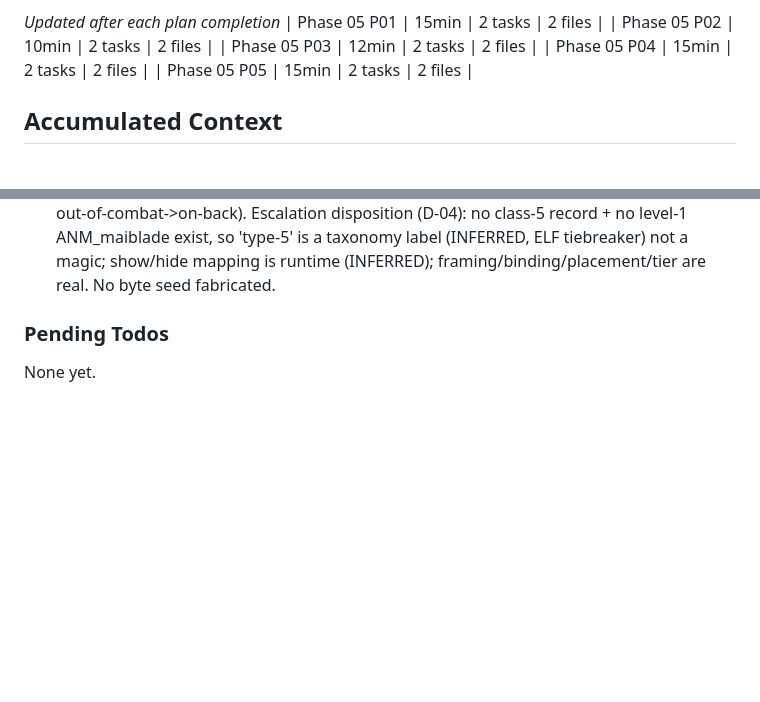
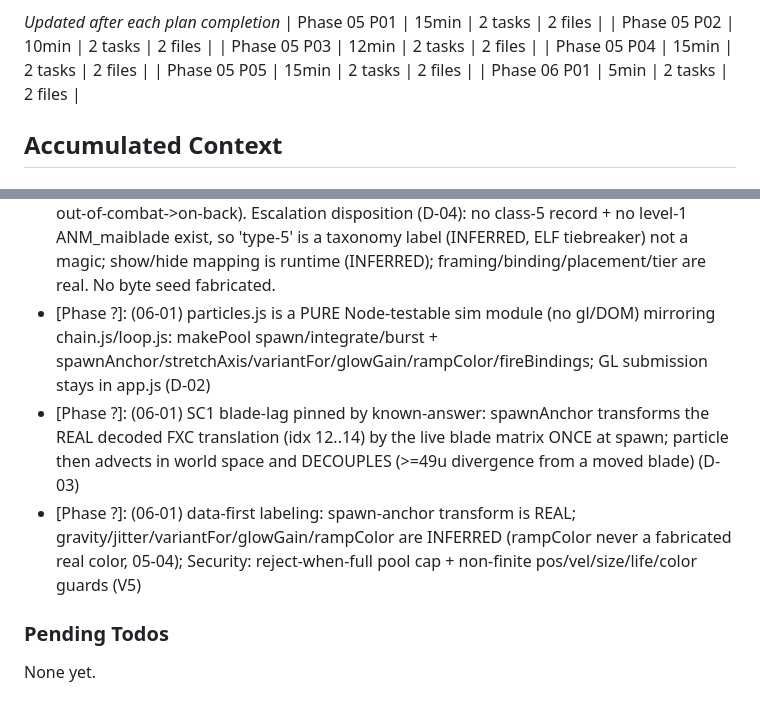
Before and after one commit to AtomechLLC/god-of-war-chains-demo, a Markdown page: .planning/STATE.md, 2 parts joined by grey strips. GitHub-like rendering; blank space fills up the shorter version.

```diff
--- a/.planning/STATE.md
+++ b/.planning/STATE.md
@@ -59,6 +59,7 @@ Progress: [█████████░] 87%
 | Phase 05 P03 | 12min | 2 tasks | 2 files |
 | Phase 05 P04 | 15min | 2 tasks | 2 files |
 | Phase 05 P05 | 15min | 2 tasks | 2 files |
+| Phase 06 P01 | 5min | 2 tasks | 2 files |
 
 ## Accumulated Context
 
@@ -78,6 +79,9 @@ Recent decisions affecting current work:
 - [Phase ?]: (05-03) DEC-02 COMPLETE: FXC decoded (parseFxc subtype-branched 0x2/0x3/0xd, +0x58 poly branch after u32 count) — MSH+PTC+FXC all decoded with per-field evidence; buildFxDb emits the full JSON-dumpable emitter->particle->shape graph (standalone BFT/BGT emit1 as real db.fxc keys, MSH refs resolved:true, guarded 0x1d BFT/BGT slot pair, placeholder slot 0x00/0xffff skipped)
 - [Phase 05]: (05-04) D-06 GS-dump corroboration = SKIP (user decision): per-effect blend confidence stays MEDIUM, corroborated by differential-decode + Phase-1 footage anchors + cross-record consistency; Phase 6 uses the MAT-decoded blend already pinned in DEC-01. DEC-02 color clause substantiated data-first: effect color traced to MAT_pticleMat.blendColor (real byte value) with the white-hot->orange->ember age->color ramp INFERRED (GFX_swordtrail carries no painted length-wise ramp; static PTC RGBA identity, byte-identical fire-vs-swoosh).
 - [Phase ?]: (05-05) DEC-03 decoded: FxParse.parseAnmType5 decodes the type-5 ANM blade-state descriptor = the gomaiblade scene-binding node (class 1/variant 2, u32@0 0x00020001) into a queryable JSON-dumpable state->visibility result (in-combat->in-hand, out-of-combat->on-back). Escalation disposition (D-04): no class-5 record + no level-1 ANM_maiblade exist, so 'type-5' is a taxonomy label (INFERRED, ELF tiebreaker) not a magic; show/hide mapping is runtime (INFERRED); framing/binding/placement/tier are real. No byte seed fabricated.
+- [Phase ?]: (06-01) particles.js is a PURE Node-testable sim module (no gl/DOM) mirroring chain.js/loop.js: makePool spawn/integrate/burst + spawnAnchor/stretchAxis/variantFor/glowGain/rampColor/fireBindings; GL submission stays in app.js (D-02)
+- [Phase ?]: (06-01) SC1 blade-lag pinned by known-answer: spawnAnchor transforms the REAL decoded FXC translation (idx 12..14) by the live blade matrix ONCE at spawn; particle then advects in world space and DECOUPLES (>=49u divergence from a moved blade) (D-03)
+- [Phase ?]: (06-01) data-first labeling: spawn-anchor transform is REAL; gravity/jitter/variantFor/glowGain/rampColor are INFERRED (rampColor never a fabricated real color, 05-04); Security: reject-when-full pool cap + non-finite pos/vel/size/life/color guards (V5)
 
 ### Pending Todos
 
```
Also changed, not shown: other parts of .planning/STATE.md (+9 -9 lines), .planning/ROADMAP.md (+3 -3 lines), 1 other file.
